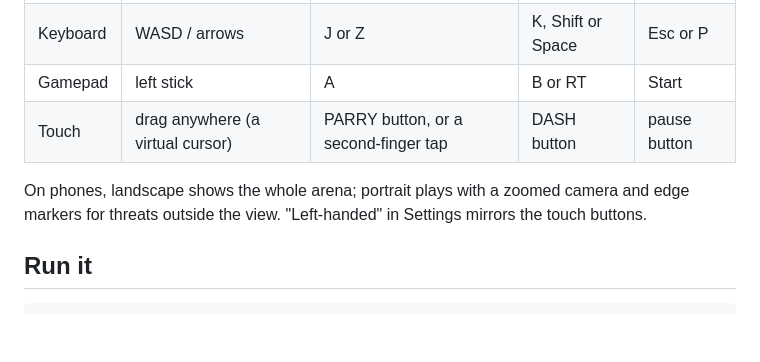
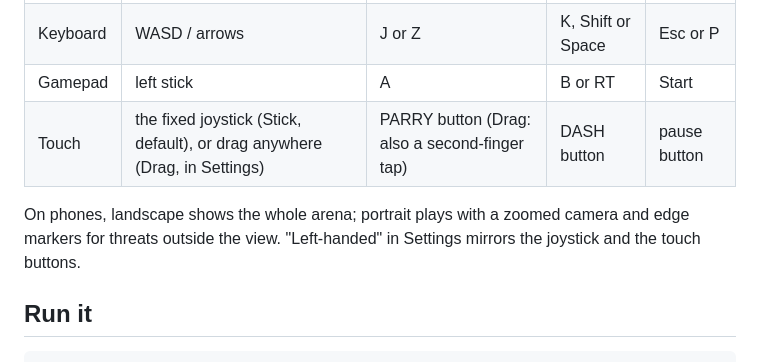
Before and after one commit to emiontheautismspectrum/Nightgrave, a Markdown page: README.md, the part around the change. GitHub-like rendering; blank space fills up the shorter version.

```diff
--- a/README.md
+++ b/README.md
@@ -28,10 +28,10 @@ More: [Lich Mage](docs/screenshots/boss_lich.png), [phone in portrait](docs/scre
 | Mouse | the hero follows the cursor | left click | right click | Esc or P |
 | Keyboard | WASD / arrows | J or Z | K, Shift or Space | Esc or P |
 | Gamepad | left stick | A | B or RT | Start |
-| Touch | drag anywhere (a virtual cursor) | PARRY button, or a second-finger tap | DASH button | pause button |
+| Touch | the fixed joystick (Stick, default), or drag anywhere (Drag, in Settings) | PARRY button (Drag: also a second-finger tap) | DASH button | pause button |
 
 On phones, landscape shows the whole arena; portrait plays with a zoomed camera and edge markers for threats outside
-the view. "Left-handed" in Settings mirrors the touch buttons.
+the view. "Left-handed" in Settings mirrors the joystick and the touch buttons.
 
 ## Run it
 
```
Also changed, not shown: CLAUDE.md (+23 -3 lines), docs/DEPLOY.md (+9 -0 lines), docs/screenshots/phone_portrait.png, 4 other files.
